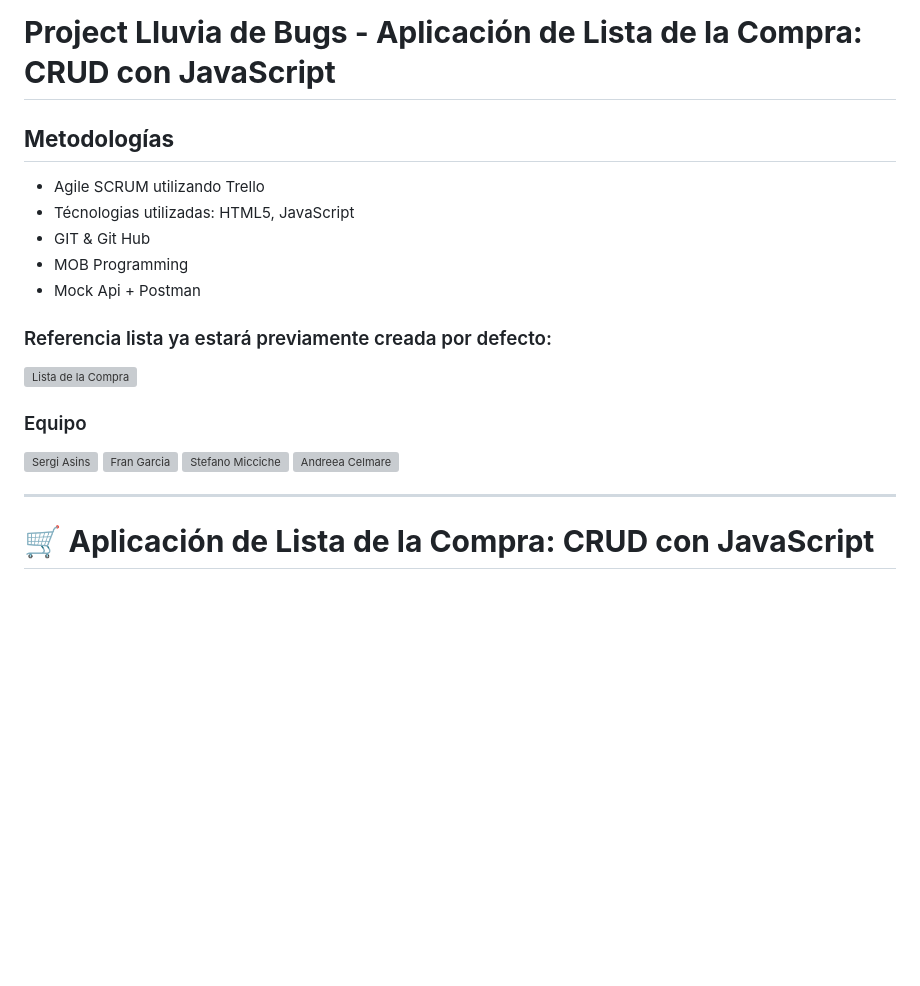
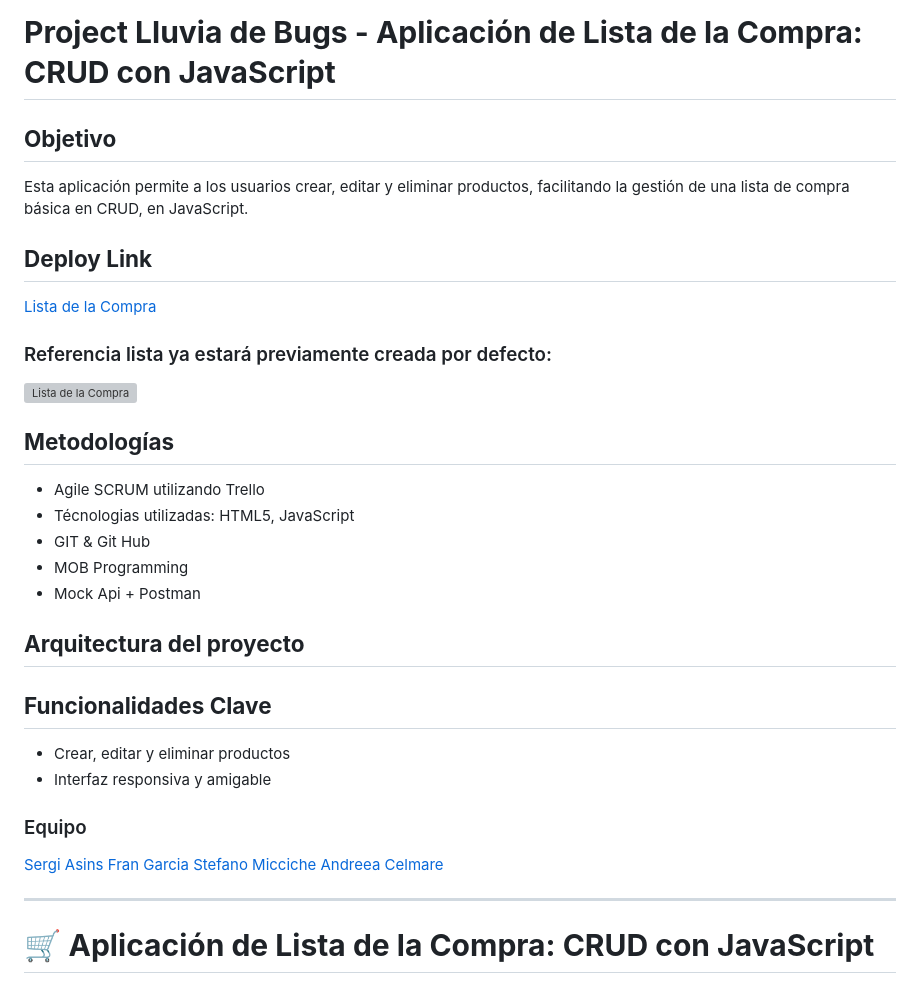
Before and after one commit to lluvia-de-bugs/ex-js-lista-compra, a Markdown page: README.md, the part around the change. Drawn GitHub-style; blank space fills up the shorter version; grey boxes are pictures that could not be loaded.

Commit message:
Update README.md Add Project Arquitecture, Functions, Deploy Link

```diff
--- a/README.md
+++ b/README.md
@@ -1,5 +1,13 @@
 # **Project Lluvia de Bugs - Aplicación de Lista de la Compra: CRUD con JavaScript**
 
+## **Objetivo**
+Esta aplicación permite a los usuarios crear, editar y eliminar productos, facilitando la gestión de una lista de compra básica en CRUD, en JavaScript.
+
+## **Deploy Link**
+[Lista de la Compra](https://lluvia-de-bugs.github.io/ex-js-lista-compra/)
+
+### Referencia lista ya estará previamente creada por defecto:
+![Lista de la Compra](./readme-files/lista-compra-ref.gif)
 
 ## **Metodologías**
 - Agile SCRUM utilizando Trello
@@ -8,15 +16,19 @@
 - MOB Programming
 - Mock Api + Postman
 
+## **Arquitectura del proyecto**
 
-### Referencia lista ya estará previamente creada por defecto:
-![Lista de la Compra](./readme-files/lista-compra-ref.gif)
+
+
+## **Funcionalidades Clave**
+- Crear, editar y eliminar productos
+- Interfaz responsiva y amigable
 
 ### Equipo
-![Sergi Asins](https://github.com/SergiAsins)
-![Fran Garcia](https://github.com/FranGarciaga)
-![Stefano Micciche](https://github.com/LilBiscuit12)
-![Andreea Celmare](https://github.com/andreeaclmr)
+[Sergi Asins](https://github.com/SergiAsins)
+[Fran Garcia](https://github.com/FranGarciaga)
+[Stefano Micciche](https://github.com/LilBiscuit12)
+[Andreea Celmare](https://github.com/andreeaclmr)
 
 
 
```
